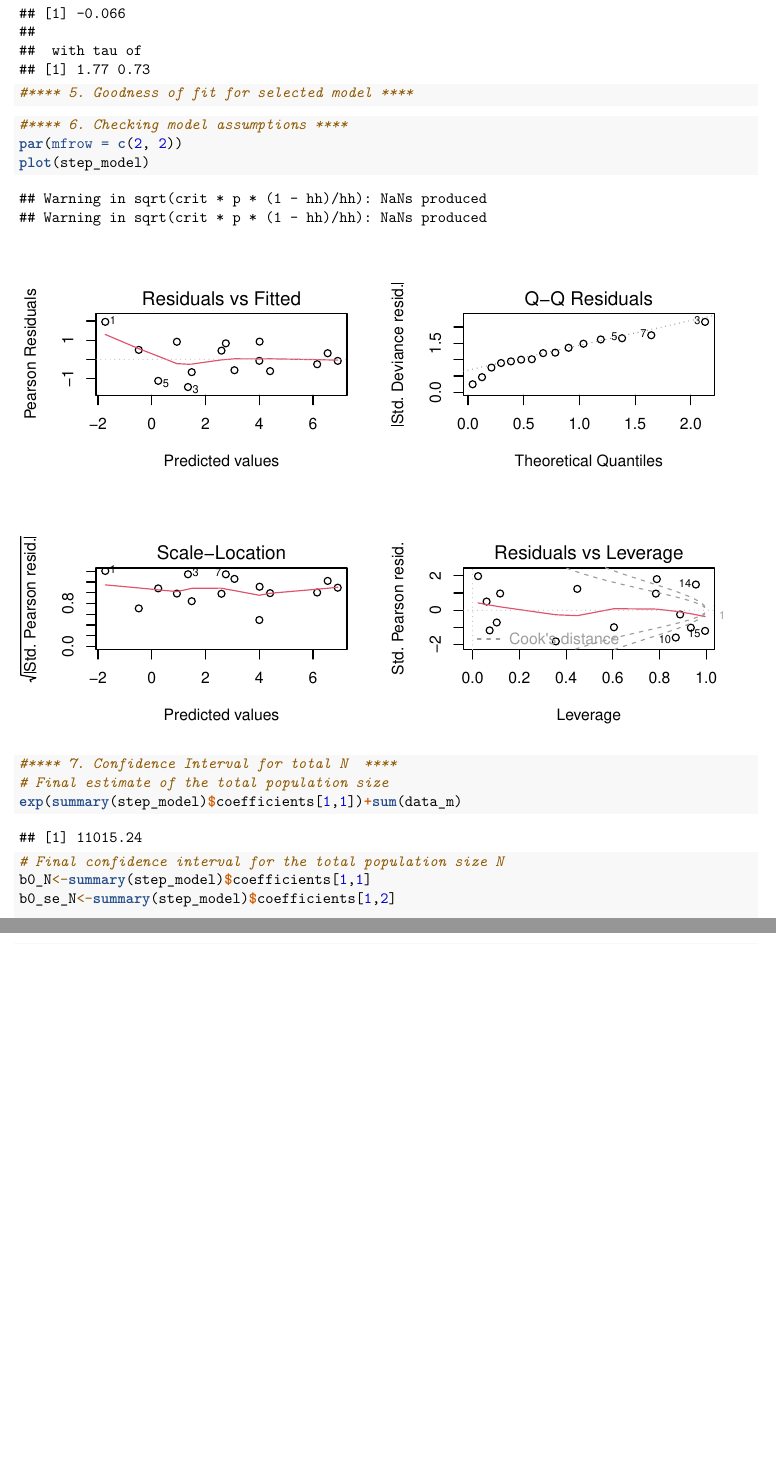
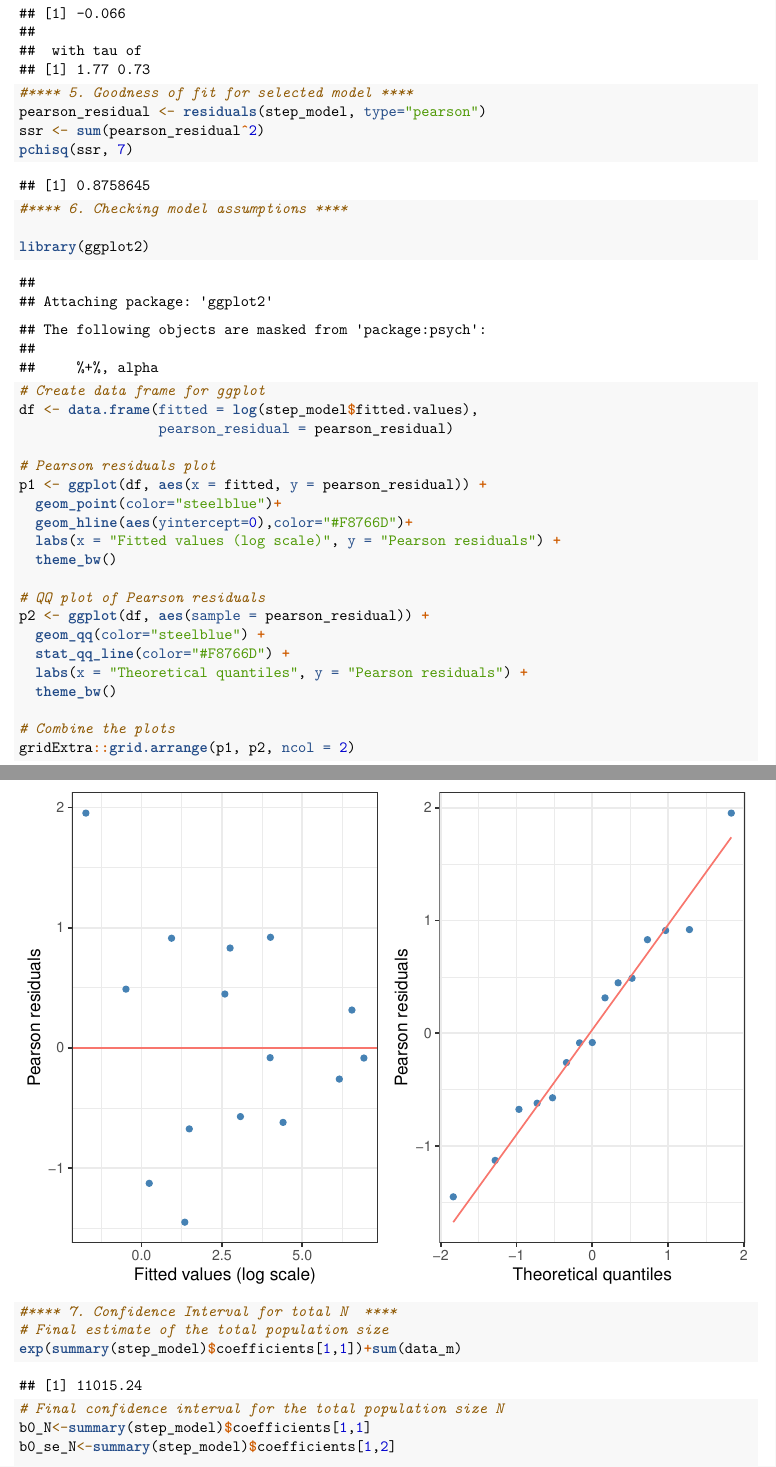
Before and after one commit to Dani206-2/SRS_Project-3, an R Markdown document (srs_assign3.rmd): two parts of pages 4 and 5 of 5, joined at a grey line, cut so that both start at the same text, the shorter picture padded with empty space. Rendered offline with R 4.5, knitr and Pandoc, then LaTeX, with nearby package versions; some code elsewhere in the file could not run offline.

Commit message:
pearson residual plot and chi sq test

````diff
--- a/srs_assign3.rmd
+++ b/srs_assign3.rmd
@@ -73,13 +73,40 @@ library(psych)
 ```
 ```{r}
 #**** 5. Goodness of fit for selected model ****
+pearson_residual <- residuals(step_model, type="pearson")
+ssr <- sum(pearson_residual^2)
+pchisq(ssr, 7)
 ```
 
 
 ```{r}
 #**** 6. Checking model assumptions ****
-par(mfrow = c(2, 2))
-plot(step_model)
+
+library(ggplot2)
+
+
+# Create data frame for ggplot
+df <- data.frame(fitted = log(step_model$fitted.values),
+                 pearson_residual = pearson_residual)
+
+# Pearson residuals plot
+p1 <- ggplot(df, aes(x = fitted, y = pearson_residual)) +
+  geom_point(color="steelblue")+
+  geom_hline(aes(yintercept=0),color="#F8766D")+
+  labs(x = "Fitted values (log scale)", y = "Pearson residuals") +
+  theme_bw()
+
+# QQ plot of Pearson residuals
+p2 <- ggplot(df, aes(sample = pearson_residual)) +
+  geom_qq(color="steelblue") +
+  stat_qq_line(color="#F8766D") +
+  labs(x = "Theoretical quantiles", y = "Pearson residuals") +
+  theme_bw()
+
+# Combine the plots
+gridExtra::grid.arrange(p1, p2, ncol = 2)
+
+
 ```
 
 ```{r}
````
Also changed, not shown: .RData, 1 other file.
